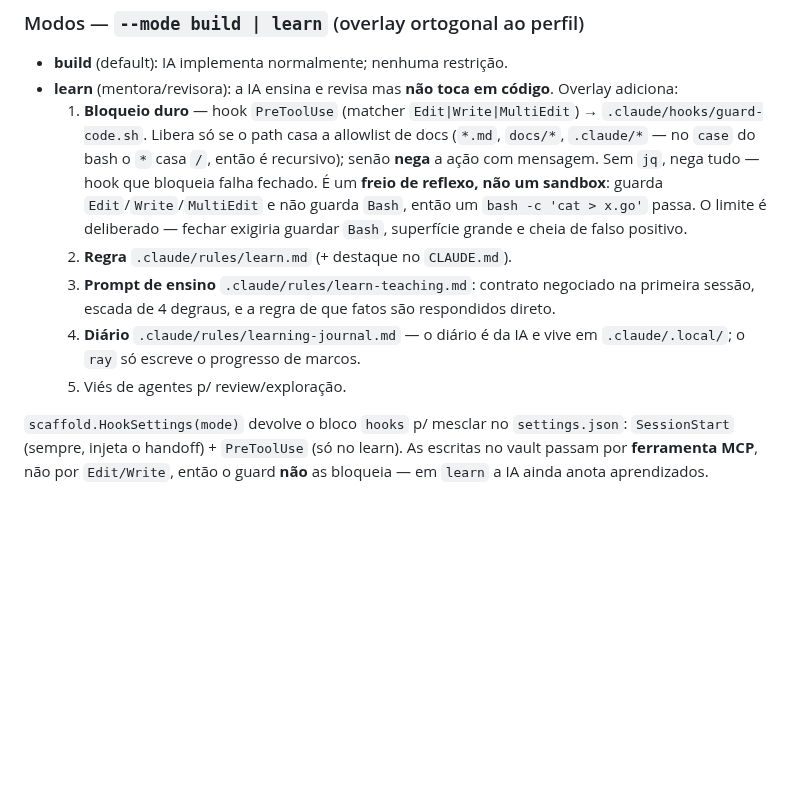
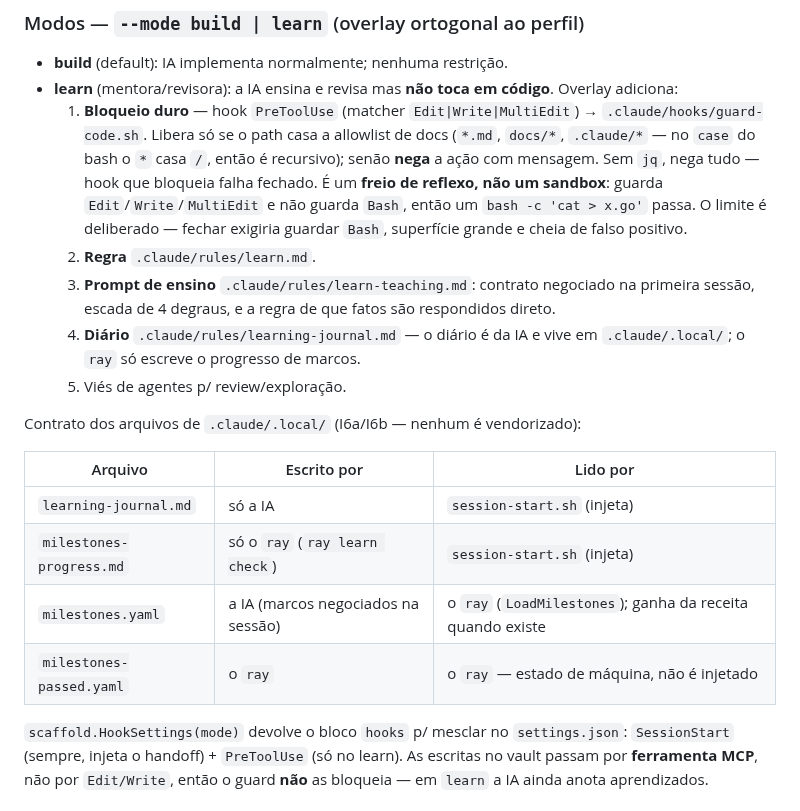
Before and after one commit to TheBud4/ray, a Markdown page: docs/ray-build-guide.md, the part around the change. GitHub-like rendering; blank space fills up the shorter version.

Commit message:
docs: drop the false CLAUDE.md promise and document the .local/ file contract
Item 2 of the learn overlay list claimed a "highlight in CLAUDE.md"
that doesn't exist: neither CLAUDE.md.tmpl nor initai.Run write
anything learn-related to CLAUDE.md. Reduced the item to what's
actually true.

Added the table this guide was missing: who writes and who reads each
of the four files under .claude/.local/ (learning-journal.md,
milestones-progress.md, milestones.yaml, milestones-passed.yaml).
Verified each cell against session-start.sh and internal/learn/learn.go
before writing it.

```diff
--- a/docs/ray-build-guide.md
+++ b/docs/ray-build-guide.md
@@ -275,13 +275,22 @@ receita + os de sistema são deduplicados por path (receita ganha).
      `Bash`, então um `bash -c 'cat > x.go'` passa. O limite é deliberado —
      fechar exigiria guardar `Bash`, superfície grande e cheia de falso
      positivo.
-  2. **Regra** `.claude/rules/learn.md` (+ destaque no `CLAUDE.md`).
+  2. **Regra** `.claude/rules/learn.md`.
   3. **Prompt de ensino** `.claude/rules/learn-teaching.md`: contrato negociado
      na primeira sessão, escada de 4 degraus, e a regra de que fatos são
      respondidos direto.
   4. **Diário** `.claude/rules/learning-journal.md` — o diário é da IA e vive
      em `.claude/.local/`; o `ray` só escreve o progresso de marcos.
   5. Viés de agentes p/ review/exploração.
+
+Contrato dos arquivos de `.claude/.local/` (I6a/I6b — nenhum é vendorizado):
+
+| Arquivo | Escrito por | Lido por |
+|---|---|---|
+| `learning-journal.md` | só a IA | `session-start.sh` (injeta) |
+| `milestones-progress.md` | só o `ray` (`ray learn check`) | `session-start.sh` (injeta) |
+| `milestones.yaml` | a IA (marcos negociados na sessão) | o `ray` (`LoadMilestones`); ganha da receita quando existe |
+| `milestones-passed.yaml` | o `ray` | o `ray` — estado de máquina, não é injetado |
 
 `scaffold.HookSettings(mode)` devolve o bloco `hooks` p/ mesclar no
 `settings.json`: `SessionStart` (sempre, injeta o handoff) + `PreToolUse` (só no
```
